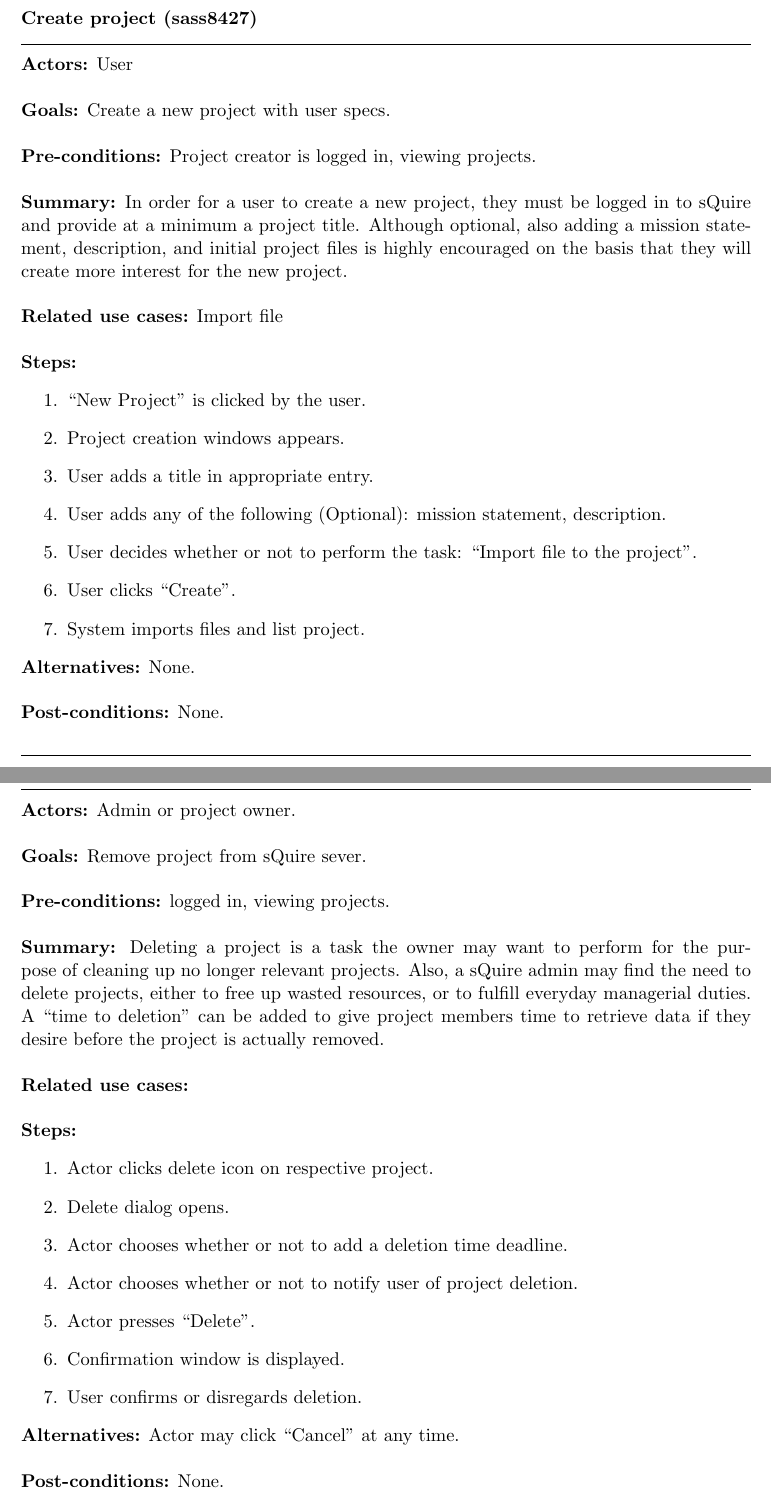
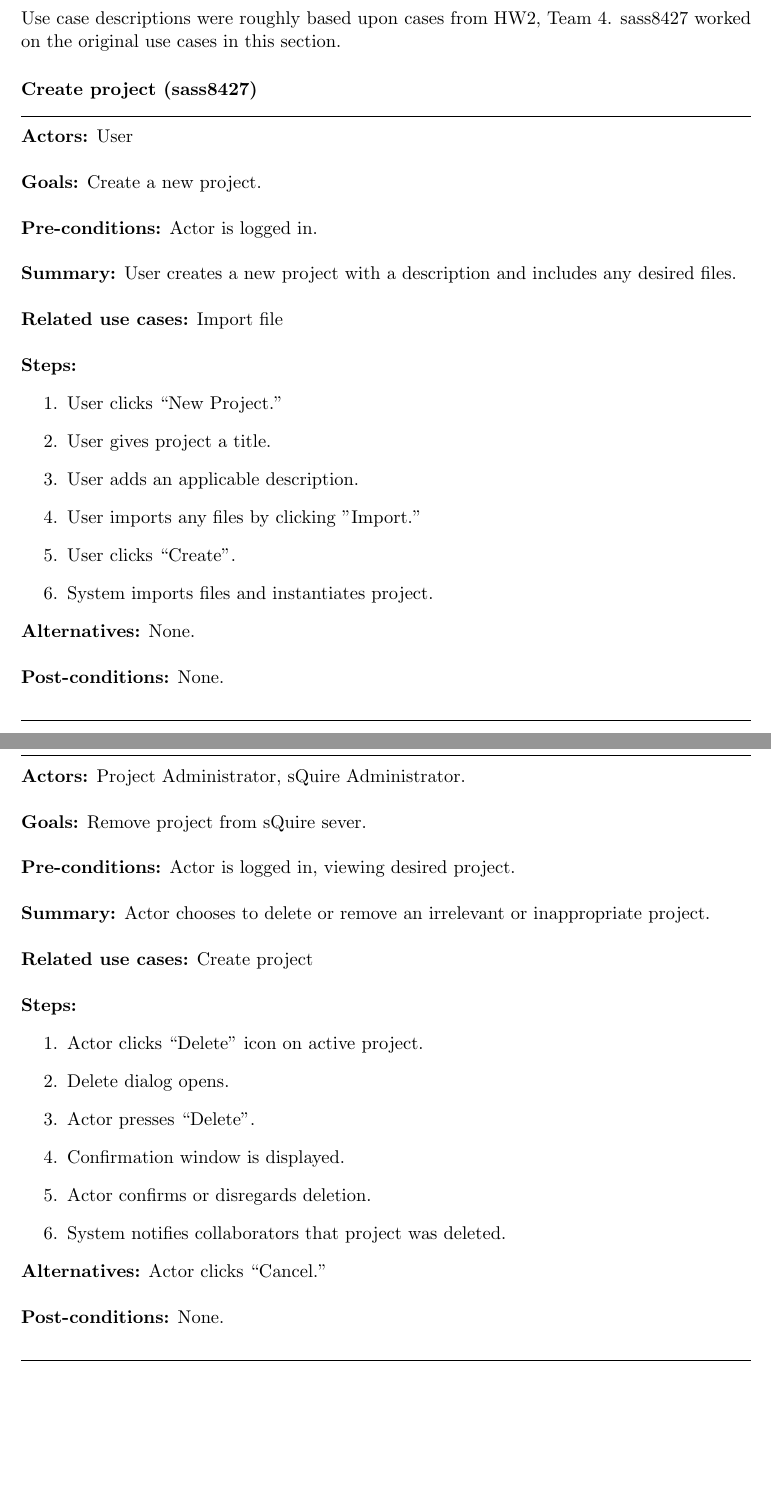
Before and after one commit to cs383-4/sQuire, a LaTeX problem sheet (doc/use-case-descriptions/hw2-team4.tex): two parts of pages 47 and 48 of 63, joined at a grey line, cut at the place of the change, the shorter picture padded with empty space. Compiled offline with pdfLaTeX.

Commit message:
Revised use cases
First round of revision

```diff
--- a/doc/use-case-descriptions/hw2-team4.tex
+++ b/doc/use-case-descriptions/hw2-team4.tex
@@ -1246,24 +1246,24 @@ A usecase diagram for sQuire\'s communication features.
 \hrule
 \newpage
 
-\subsection{Project Management (sass8427)}
+\subsection{Project Management (dani2918)}
+Use case descriptions were roughly based upon cases from HW2, Team 4. sass8427 worked on the original use cases in this section.
 \subsubsection{Create project (sass8427)}
 \vspace{2pt}
 \hrule
 \vspace{8pt}
  \textbf{Actors:} User \\ \\
-\textbf{Goals:} Create a new project with user specs. \\ \\
- \textbf{Pre-conditions:} Project creator is logged in, viewing projects.  \\ \\
-\textbf{Summary:} In order for a user to create a new project, they must be logged in to sQuire and provide at a minimum a project title. Although optional, also adding a mission statement, description, and initial project files is highly encouraged on the basis that they will create more interest for the new project. \\ \\
+\textbf{Goals:} Create a new project. \\ \\
+ \textbf{Pre-conditions:} Actor is logged in.  \\ \\
+\textbf{Summary:} User creates a new project with a description and includes any desired files. \\ \\
 \textbf{Related use cases:} Import file \\ \\
 \textbf{Steps:} \begin{enumerate}
-  \item ``New Project'' is clicked by the user.
-  \item Project creation windows appears.
-  \item User adds a title in appropriate entry.
-  \item User adds any of the following (Optional): mission statement, description.
-  \item User decides whether or not to perform the task: ``Import file to the project''.
+  \item User clicks ``New Project.''
+  \item User gives project a title.
+  \item User adds an applicable description.
+  \item User imports any files by clicking ''Import.''
   \item User clicks ``Create''.
-  \item System imports files and list project.
+  \item System imports files and instantiates project.
  \end{enumerate}
  \textbf{Alternatives:} None. \\ \\
  \textbf{Post-conditions:} None. \\
@@ -1275,21 +1275,20 @@ A usecase diagram for sQuire\'s communication features.
 \vspace{2pt}
 \hrule
 \vspace{8pt}
- \textbf{Actors:} Admin or project owner. \\ \\
+ \textbf{Actors:} Project Administrator, sQuire Administrator. \\ \\
 \textbf{Goals:} Remove project from sQuire sever. \\ \\
- \textbf{Pre-conditions:} logged in, viewing projects.  \\ \\
-\textbf{Summary:} Deleting a project is a task the owner may want to perform for the purpose of cleaning up no longer relevant projects. Also, a sQuire admin may find the need to delete projects, either to free up wasted resources, or to fulfill everyday managerial duties. A “time to deletion” can be added to give project members time to retrieve data if they desire before the project is actually removed. \\ \\
-\textbf{Related use cases:} \\ \\
-\textbf{Steps:} \begin{enumerate}
-  \item Actor clicks delete icon on respective project.
+ \textbf{Pre-conditions:} Actor is logged in, viewing desired project.  \\ \\
+\textbf{Summary:} Actor chooses to delete or remove an irrelevant or inappropriate project.  \\ \\
+\textbf{Related use cases:} Create project\\ \\
+\textbf{Steps:} \begin{enumerate}
+  \item Actor clicks ``Delete'' icon on active project.
   \item Delete dialog opens.
-  \item Actor chooses whether or not to add a deletion time deadline.
-  \item Actor chooses whether or not to notify user of project deletion.
-  \item Actor presses “Delete”.
+  \item Actor presses ``Delete''.
   \item Confirmation window is displayed.
-  \item User confirms or disregards deletion.
- \end{enumerate}
- \textbf{Alternatives:} Actor may click “Cancel” at any time. \\ \\
+  \item Actor confirms or disregards deletion.
+  \item System notifies collaborators that project was deleted.
+ \end{enumerate}
+ \textbf{Alternatives:} Actor clicks ``Cancel.'' \\ \\
  \textbf{Post-conditions:} None. \\
 \vspace{8pt}
 \hrule
```
Also changed, not shown: doc/use-case-descriptions/hw2-team4.pdf.
